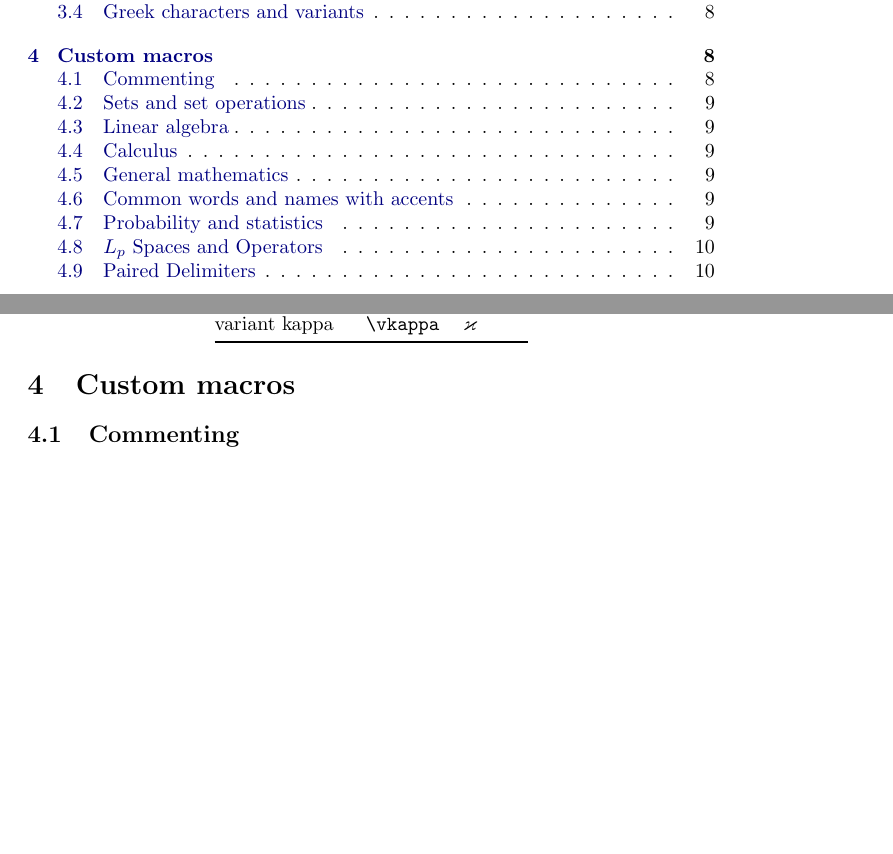
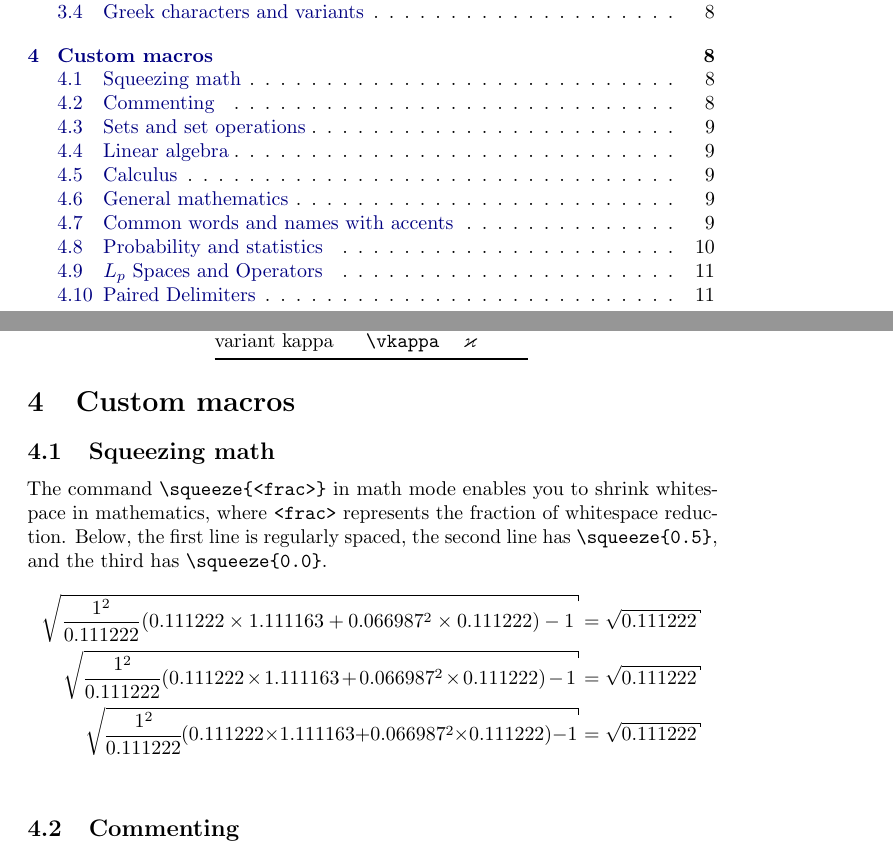
Before and after one commit to trevorcampbell/shortex, a LaTeX document (shortex.tex, which reads shortex.sty): two parts of pages 1 and 8 of 11 before the commit and two parts of pages 1 and 8 of 12 after it, joined at a grey line, cut so that both start at the same text, the shorter picture padded with empty space. Compiled offline with pdfLaTeX.

Commit message:
added math squeeze

```diff
--- a/shortex.sty
+++ b/shortex.sty
@@ -568,6 +568,25 @@
 \newcommand{\vkappa}{\varkappa}
 
 
+%%%%%%%%%%%%%%%%%%%%%%%%%%%%%%%%%%%%%%%%%%%%%%
+%%% Squeezed math
+%%%%%%%%%%%%%%%%%%%%%%%%%%%%%%%%%%%%%%%%%%%%%%
+
+% taken from https://tex.stackexchange.com/questions/467942/how-to-squeeze-a-long-equation
+
+\newcommand*\scalemuskip[2]{%
+  \muexpr #1*\numexpr\dimexpr#2pt\relax\relax/65536\relax
+} %% <- based on  https://tex.stackexchange.com/a/198966/156366
+
+%% <- #1 is a number between 0 and 1
+\newcommand*\squeeze[1]{%
+  \thickmuskip=\scalemuskip{\thickmuskip}{#1}%
+  \medmuskip=\scalemuskip{\medmuskip}{#1}%
+  \thinmuskip=\scalemuskip{\thinmuskip}{#1}%
+  \nulldelimiterspace=#1\nulldelimiterspace
+  \scriptspace=#1\scriptspace
+}
+
 %%%%%%%%%%%%%%%%%%%%%%%%%%%%%%%%%%%%%%%%
 %%% Font styles and accents
 %%%%%%%%%%%%%%%%%%%%%%%%%%%%%%%%%%%%%%%%
--- a/shortex.tex
+++ b/shortex.tex
@@ -354,6 +354,17 @@ variant kappa	& \verb!\vkappa! & $\vkappa$ \\
 
 \section{Custom macros}
 
+\subsection{Squeezing math}
+The command \verb!\squeeze{<frac>}! in math mode enables you to shrink whitespace in mathematics,
+where \verb!<frac>! represents the fraction of whitespace reduction.
+Below, the first line is regularly spaced, the second line has \verb!\squeeze{0.5}!, and the third has \verb!\squeeze{0.0}!.
+\[
+	\sqrt{\frac{1^{2}}{0.111222}(0.111222\times1.111163+0.066987^{2}\times0.111222)-1}&= \sqrt{0.111222}\\
+	\squeeze{0.5}\sqrt{\frac{1^{2}}{0.111222}(0.111222\times1.111163+0.066987^{2}\times0.111222)-1}&= \sqrt{0.111222}\\
+	\squeeze{0.0}\sqrt{\frac{1^{2}}{0.111222}(0.111222\times1.111163+0.066987^{2}\times0.111222)-1}&= \sqrt{0.111222}\\
+\]
+
+
 \subsection{Commenting}
 ShorTeX defines two types of comments that can be used
 (\emph{remarks} and \emph{problems}), and provides an inline and margin
```
Also changed, not shown: shortex.pdf.
